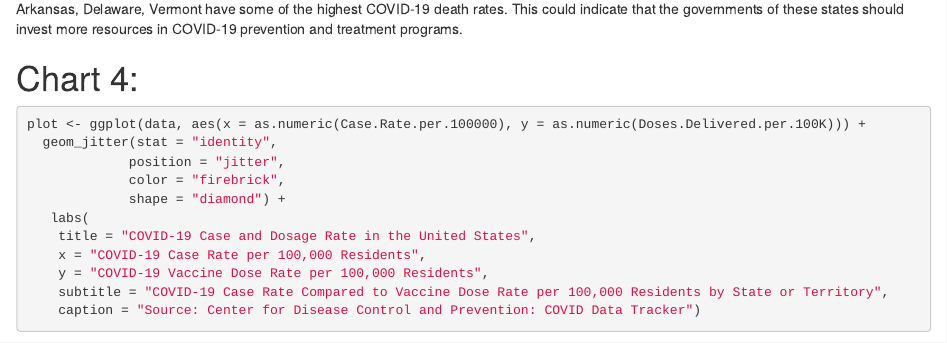
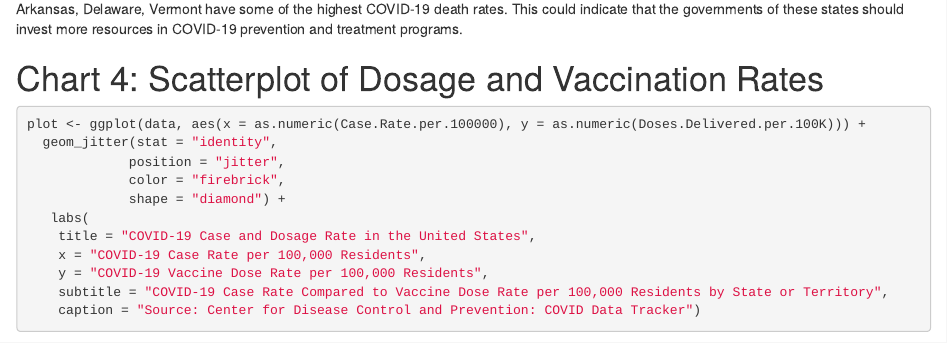
Before and after one commit to erosenbaum97/Assignment04, an R Markdown document (index.rmd): the page in a window 1100 px wide, from 2050 px down. Rendered offline with R 4.5, knitr and Pandoc, with nearby package versions; some code elsewhere in the file could not run offline.

Commit message:
added chart 4 title

````diff
--- a/index.rmd
+++ b/index.rmd
@@ -69,7 +69,7 @@ bar
 ```
 The bar chart above shows the COVID-19 death rate per 100,000 residents in each state and territory of the United States. As shown in the graph, Arkansas, Delaware, Vermont have some of the highest COVID-19 death rates. This could indicate that the governments of these states should invest more resources in COVID-19 prevention and treatment programs.
 
-# Chart 4:
+# Chart 4: Scatterplot of Dosage and Vaccination Rates
 ```{r}
 plot <- ggplot(data, aes(x = as.numeric(Case.Rate.per.100000), y = as.numeric(Doses.Delivered.per.100K))) +
   geom_jitter(stat = "identity",
````
